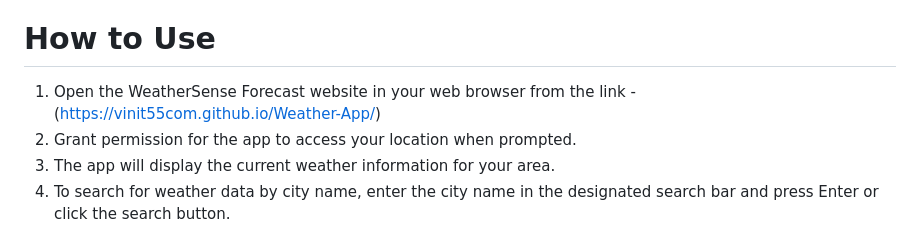
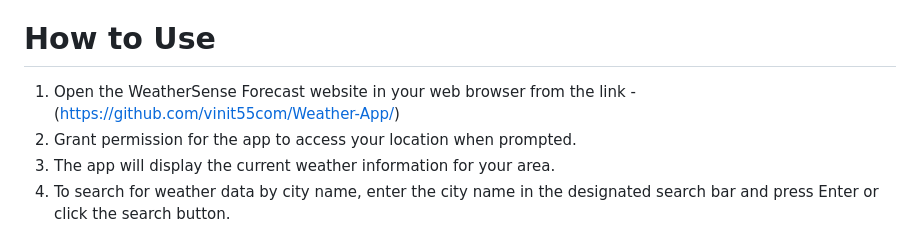
Before and after one commit to vinit55com/Weather-App, a Markdown page: README.md, the part around the change. Drawn GitHub-style.

```diff
--- a/README.md
+++ b/README.md
@@ -20,7 +20,7 @@ With a user-friendly interface and accurate data from reputable weather APIs, yo
 
 # How to Use
 
-1. Open the WeatherSense Forecast website in your web browser from the link - (https://vinit55com.github.io/Weather-App/)
+1. Open the WeatherSense Forecast website in your web browser from the link - (https://github.com/vinit55com/Weather-App/)
 2. Grant permission for the app to access your location when prompted.
 3. The app will display the current weather information for your area.
 4. To search for weather data by city name, enter the city name in the designated search bar and press Enter or click the search button.
```
